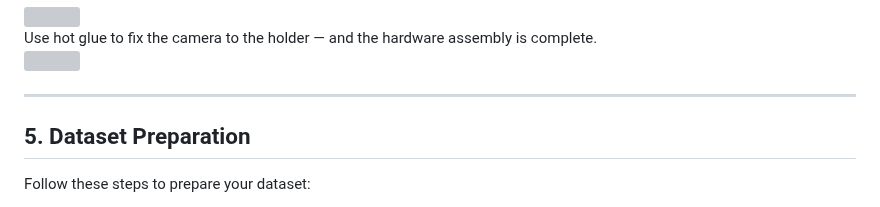
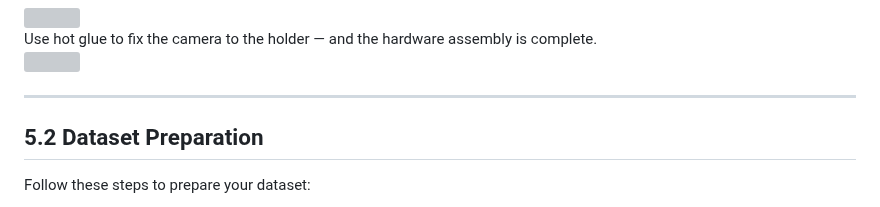
Before and after one commit to VikVentor/Inventory-Robot-UNO-Q, a Markdown page: README.md, the part around one of its changes. Rendered like a GitHub page; grey boxes are pictures that could not be loaded.

```diff
--- a/README.md
+++ b/README.md
@@ -142,7 +142,7 @@ Use hot glue to fix the camera to the holder — and the hardware assembly is co
 
 ---
 
-## 5. Dataset Preparation
+## 5.2 Dataset Preparation
 
 Follow these steps to prepare your dataset:
 
```
Also changed, not shown: other parts of README.md (+1 -1 lines).
